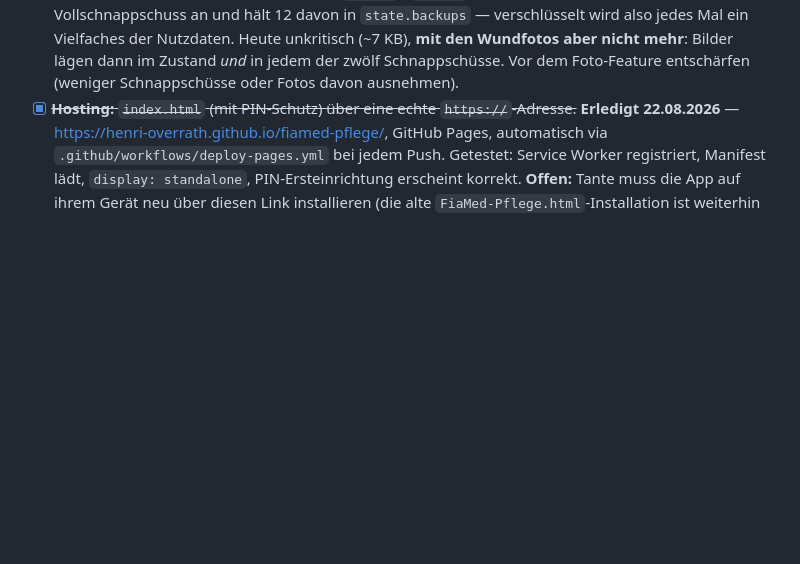
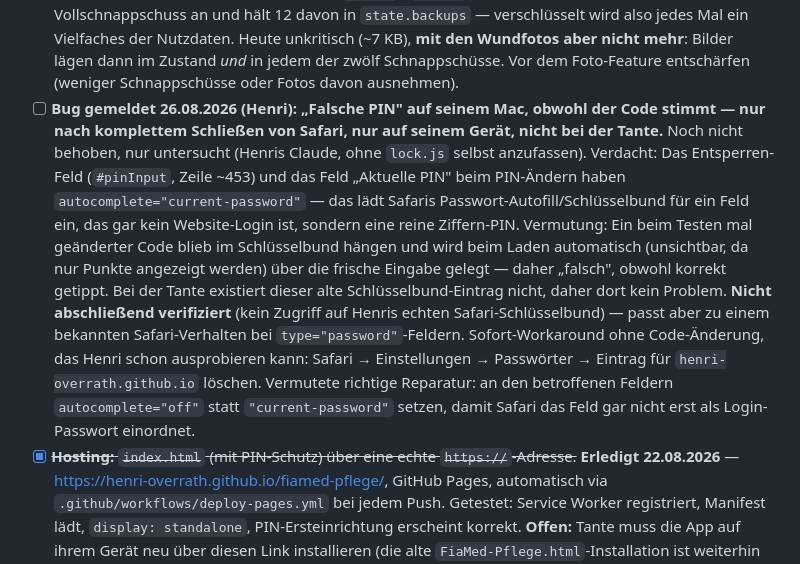
Before and after one commit to henri-overrath/fiamed-pflege, a Markdown page: PLAN-PAPA.md, the part around the change. GitHub-like rendering; blank space fills up the shorter version.

Commit message:
PLAN-PAPA.md: Bug gemeldet - Falsche PIN auf Henris Mac nach Safari-Neustart
Verdacht lokalisiert (autocomplete="current-password" auf dem PIN-Feld
lädt Safaris Passwort-Autofill ein, vermutlich alter Schlüsselbund-Eintrag
überschreibt die frische Eingabe), aber nicht behoben - lock.js ist Papas
Bereich. Sofort-Workaround für Henri: Safari-Schlüsselbund-Eintrag löschen.

Co-Authored-By: Claude Sonnet 5 <noreply@anthropic.com>

```diff
--- a/PLAN-PAPA.md
+++ b/PLAN-PAPA.md
@@ -84,6 +84,23 @@ ist jetzt öffentlich**, siehe Warnung oben in `CLAUDE.md`.
       Wundfotos aber nicht mehr**: Bilder lägen dann im Zustand *und* in jedem der zwölf
       Schnappschüsse. Vor dem Foto-Feature entschärfen (weniger Schnappschüsse oder Fotos
       davon ausnehmen).
+- [ ] **Bug gemeldet 26.08.2026 (Henri): „Falsche PIN" auf seinem Mac, obwohl der Code
+      stimmt — nur nach komplettem Schließen von Safari, nur auf seinem Gerät, nicht bei der
+      Tante.** Noch nicht behoben, nur untersucht (Henris Claude, ohne `lock.js` selbst
+      anzufassen). Verdacht: Das Entsperren-Feld (`#pinInput`, Zeile ~453) und das Feld
+      „Aktuelle PIN" beim PIN-Ändern haben `autocomplete="current-password"` — das lädt
+      Safaris Passwort-Autofill/Schlüsselbund für ein Feld ein, das gar kein Website-Login
+      ist, sondern eine reine Ziffern-PIN. Vermutung: Ein beim Testen mal geänderter Code
+      blieb im Schlüsselbund hängen und wird beim Laden automatisch (unsichtbar, da nur
+      Punkte angezeigt werden) über die frische Eingabe gelegt — daher „falsch", obwohl
+      korrekt getippt. Bei der Tante existiert dieser alte Schlüsselbund-Eintrag nicht, daher
+      dort kein Problem. **Nicht abschließend verifiziert** (kein Zugriff auf Henris echten
+      Safari-Schlüsselbund) — passt aber zu einem bekannten Safari-Verhalten bei
+      `type="password"`-Feldern. Sofort-Workaround ohne Code-Änderung, das Henri schon
+      ausprobieren kann: Safari → Einstellungen → Passwörter → Eintrag für
+      `henri-overrath.github.io` löschen. Vermutete richtige Reparatur: an den betroffenen
+      Feldern `autocomplete="off"` statt `"current-password"` setzen, damit Safari das Feld
+      gar nicht erst als Login-Passwort einordnet.
 - [x] ~~**Hosting:** `index.html` (mit PIN-Schutz) über eine echte `https://`-Adresse.~~
       **Erledigt 22.08.2026** — https://henri-overrath.github.io/fiamed-pflege/, GitHub
       Pages, automatisch via `.github/workflows/deploy-pages.yml` bei jedem Push. Getestet:
```
